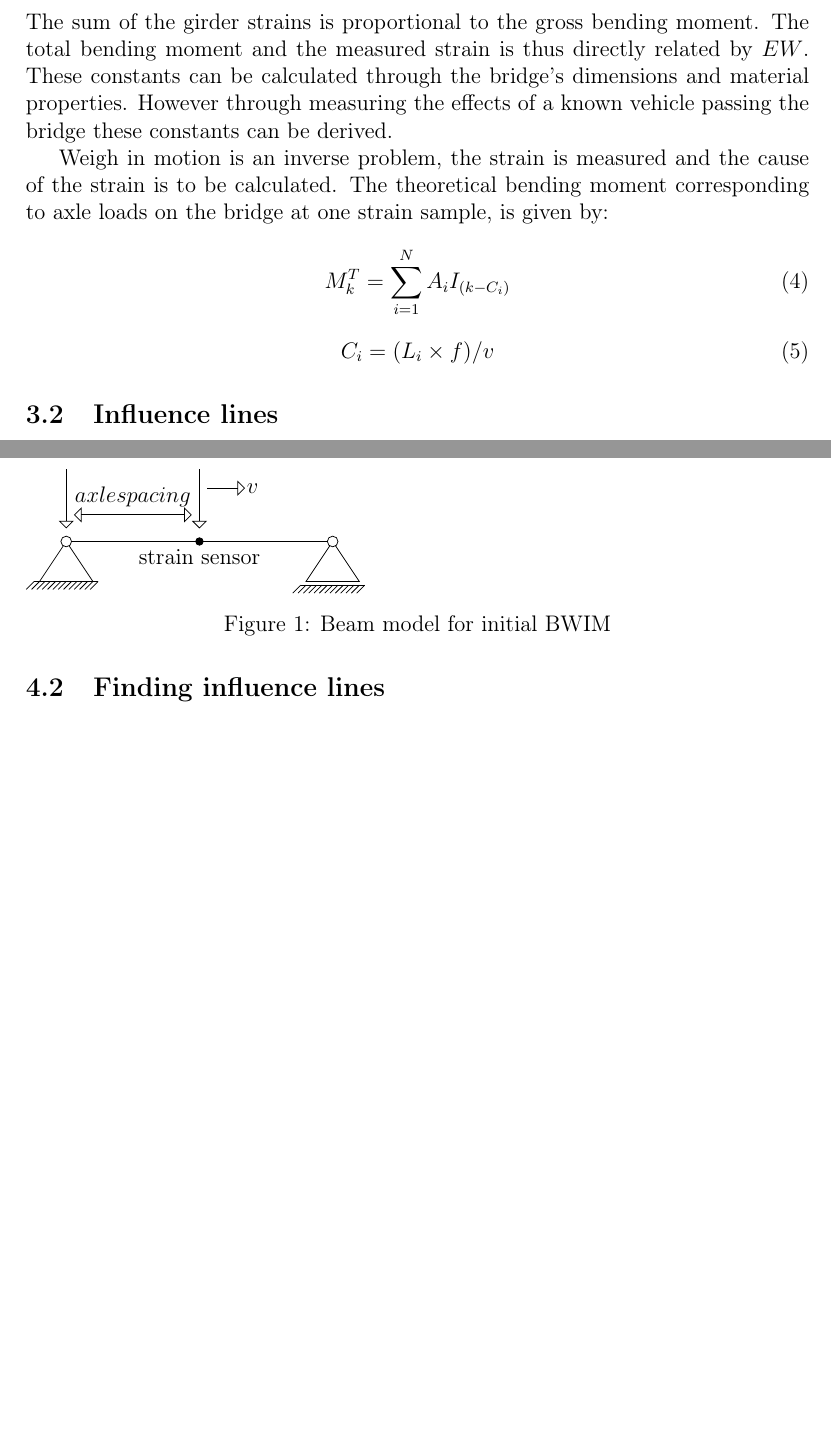
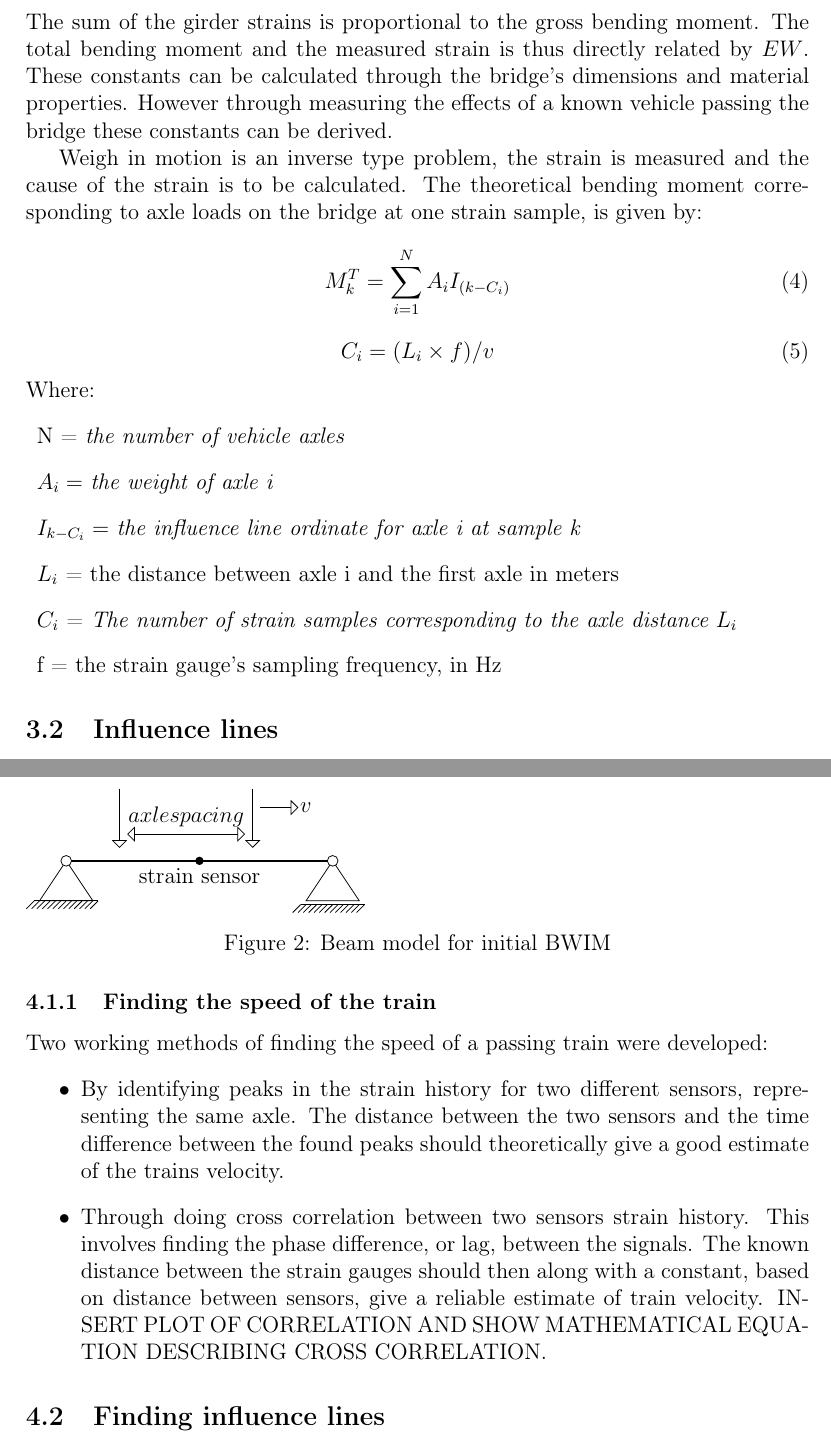
Before and after one commit to torholmslettebak/master2016, a LaTeX thesis (thesis/main.tex, which reads thesis/method.tex, thesis/preamble.tex, thesis/theory.tex): two parts of pages 4 and 5 of 7 before the commit and two parts of pages 4 and 6 of 8 after it, joined at a grey line, cut so that both start at the same text, the shorter picture padded with empty space. Compiled offline with pdfLaTeX.

Commit message:
minor update of thesis, theory especially, but also some method and analysis.. figures folder added to thesis folder.. No Real update of code... only minor touches made..
TODO: Try out new placement theory (in noteboook).. seems plausible

```diff
--- a/thesis/method.tex
+++ b/thesis/method.tex
@@ -19,17 +19,17 @@ This master project began by learning how the BWIM-system works, which means pro
 	\node[ledd fast={0}{0}{0}] (ledd) {};
 	\node[ledd skyve={5}{0}{0}] (skyveledd) {};
 	%\draw[->] (0,1) to {$\scriptstyle g$} (0,.1);
-	\node (a) at (0,1.5) {};
-	\node (b) at (0,.1) {};
+	\node (a) at (1,1.5) {};
+	\node (b) at (1,.1) {};
 	\draw[-open triangle 90] (a) to node[pos=-.4] {$axle 2$} (b);
-	\node (c) at (2.5,1.5) {};
-	\node (d) at (2.5,.1) {};
+	\node (c) at (3.5,1.5) {};
+	\node (d) at (3.5,.1) {};
 	\draw[-open triangle 90] (c) to node[pos=-.4] {$axle 1$} (d);
-	\node (e) at (2.5,1) {};
-	\node (f) at (3.5,1) {};
+	\node (e) at (3.5,1) {};
+	\node (f) at (4.5,1) {};
 	\draw[-open triangle 90] (e) to node[pos=1.2] {$v$} (f);
-	\node (g) at (0,.5) {};
-	\node (h) at (2.5,.5) {};
+	\node (g) at (1,.5) {};
+	\node (h) at (3.5,.5) {};
 	\draw[open triangle 90-open triangle 90] (g) to node[above] {$axle spacing$} (h);
 	%\draw (2.5,0) circle [radius=0.1] {sensor};
 	%\node[draw,circle] (s) at (2.5,0){};
@@ -39,6 +39,12 @@ This master project began by learning how the BWIM-system works, which means pro
 \captionof{figure}{Beam model for initial BWIM}
 %\caption{Beam model for initial BWIM}
 %\end{figure}
+\subsubsection{Finding the speed of the train}
+Two working methods of finding the speed of a passing train were developed:
+\begin{itemize}
+ \item By identifying peaks in the strain history for two different sensors, representing the same axle. The distance between the two sensors and the time difference between the found peaks should theoretically give a good estimate of the trains velocity.
+ \item Through doing cross correlation between two sensors strain history. This involves finding the phase difference, or lag, between the signals. The known distance between the strain gauges should then along with a constant, based on distance between sensors, give a reliable estimate of train velocity. INSERT PLOT OF CORRELATION AND SHOW MATHEMATICAL EQUATION DESCRIBING CROSS CORRELATION.
+\end{itemize}
 
 \subsection{Finding influence lines}
 Describe how influence lines have been found from the given strain history from Lerelva Bridge.
--- a/thesis/preamble.tex
+++ b/thesis/preamble.tex
@@ -20,4 +20,6 @@
 \usetikzlibrary{"arrows", "automata", "backgrounds", "calendar", "chains", "matrix", "mindmap", "patterns", "petri", "shadows", "shapes.geometric", "shapes.misc", "spy", "trees"}
 \usetikzlibrary{calc}
 
+\usepackage{pgfplots}
+
 \renewcommand\refname{Bibliography}
--- a/thesis/theory.tex
+++ b/thesis/theory.tex
@@ -22,11 +22,21 @@ M = \sum_{i = 1}^{N} M_i = \sum_{i = 1}^{N} EW_i \varepsilon_i = EW \sum_{i = 1}
 \end{equation}
 The sum of the girder strains is proportional to the gross bending moment. The total bending moment and the measured strain is thus directly related by $EW$. These constants can be calculated through the bridge's dimensions and material properties. However through measuring the effects of a known vehicle passing the bridge these constants can be derived.
 
-Weigh in motion is an inverse problem, the strain is measured and the cause of the strain is to be calculated. The theoretical bending moment corresponding to axle loads on the bridge at one strain sample, is given by:
+Weigh in motion is an inverse type problem, the strain is measured and the cause of the strain is to be calculated. The theoretical bending moment corresponding to axle loads on the bridge at one strain sample, is given by:
 \begin{equation}
 M_k^T = \sum_{i = 1}^{N} A_i I_{(k-C_i)}
 \end{equation}
 \begin{equation}
 C_i = (L_i \times f)/v
 \end{equation}
+Where:
+\begin{description}
+	\item N = \textit{the number of vehicle axles}
+	\item $A_i = $ \textit{the weight of axle i}
+	\item $I_{k-C_i} = $ \textit{the influence line ordinate for axle i at sample k}
+	\item $L_i$ = the distance between axle i and the first axle in meters
+	\item $C_i$  = \textit{The number of strain samples corresponding to the axle distance $L_i$}
+	\item f = the strain gauge's sampling frequency, in \SI{}{\Hz}
+
+\end{description}
 \subsection{Influence lines}
```
Also changed, not shown: code/NEWBEGINNING/inflMatrixMethod.m (+2 -0 lines), code/NEWBEGINNING/main.m (+1 -0 lines), code/NEWBEGINNING/readStrainFromFile.m (+3 -0 lines), thesis/analysis.tex (+6 -0 lines), thesis/bibliography.bib (+7 -0 lines), thesis/figures/inflLinesConference.PNG (added), thesis/figures/inflLinesQuilligan.PNG (added), thesis/main.pdf, thesis/method.tex (2 more changed lines), thesis/theory.tex (10 more changed lines).
